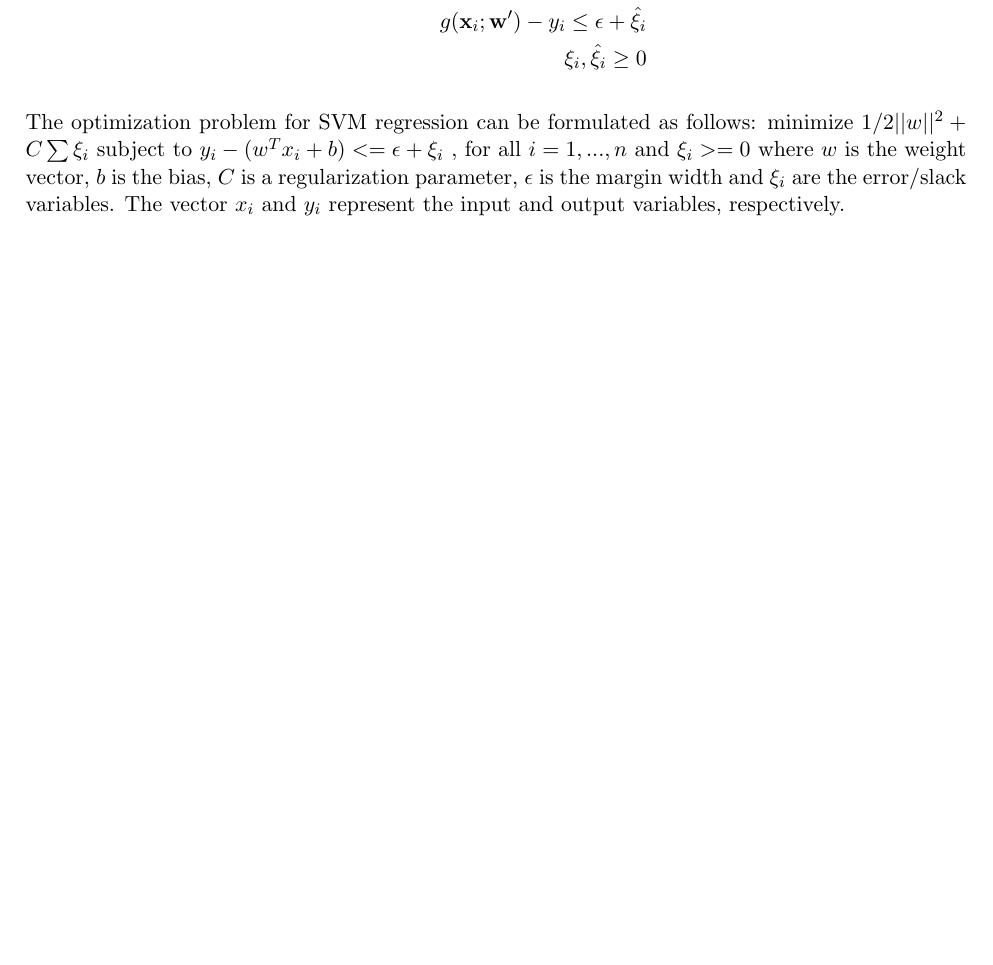
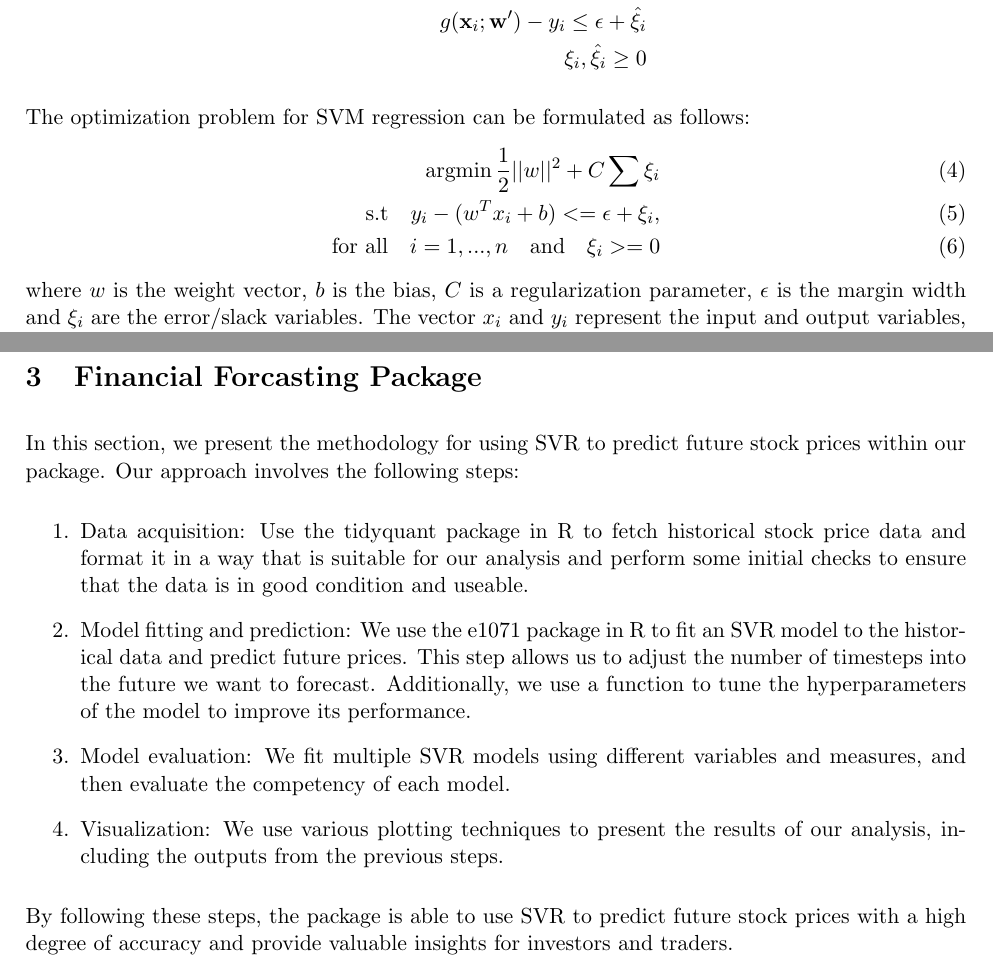
Before and after one commit to h-0-0/finance_bros, a LaTeX paper (Methods/main.tex): part of page 2 of 4 before the commit and two parts of pages 2 and 4 of 5 after it, the two joined at a grey line, cut so that both start at the same text, the shorter picture padded with empty space. Compiled offline with pdfLaTeX.

Commit message:
Update main.tex
Added basic outline of what our package is trying to achieve

```diff
--- a/Methods/main.tex
+++ b/Methods/main.tex
@@ -112,8 +112,11 @@ g(\bx_i;\bw') - y_i \leq \epsilon + \hat{\xi}_i \nonumber\\
 \end{align}
 
 The optimization problem for SVM regression can be formulated as follows:
-minimize $1/2||w||^2 + C \sum \xi_i$
-subject to $y_i - (w^T x_i + b) <= \epsilon + \xi_i$ , for all $i = 1, ..., n$ and $\xi_i >= 0$
+\begin{align}
+\argmin \frac{1}{2}||w||^2 + C \sum \xi_i \\
+\text{s.t} \quad y_i - (w^T x_i + b) <= \epsilon + \xi_i , \\
+\text{for all} \quad i = 1, ..., n \quad \text{and} \quad \xi_i >= 0
+\end{align}
 where $w$ is the weight vector, $b$ is the bias, $C$ is a regularization parameter, $\epsilon$ is the margin width and $\xi_i$ are the error/slack variables. The vector $x_i$ and $y_i$ represent the input and output variables, respectively.
 
 The goal is to find the weight vector, $w$ and bias $b$ that minimizes the objective function. To do this, a technique such as quadratic programming should be used. In addition, the constraints ensure that the difference between the predicted and true values of the target variable is at most $\epsilon + \xi_i$ for all instances. This allows for a certain degree of error, controlled by the parameter $\epsilon$, but penalizes larger errors through the term $C * \xi_i$.
@@ -137,11 +140,18 @@ We now have implemented a kernel function, however, which kernel function should
 
 %TODO: description of what RBF is and how it introduces more hyperparametrs which we will have to tune
 
-
-
-
 \newpage
 
+\section{Financial Forcasting Package}
+In this section, we present the methodology for using SVR to predict future stock prices within our package. Our approach involves the following steps:
+\begin{enumerate}
+  \item Data acquisition: Use the tidyquant package in R to fetch historical stock price data and format it in a way that is suitable for our analysis and perform some initial checks to ensure that the data is in good condition and useable.
+  \item Model fitting and prediction: We use the e1071 package in R to fit an SVR model to the historical data and predict future prices. This step allows us to adjust the number of timesteps into the future we want to forecast. Additionally, we use a function to tune the hyperparameters of the model to improve its performance.
+  \item Model evaluation: We fit multiple SVR models using different variables and measures, and then evaluate the competency of each model.
+  \item Visualization: We use various plotting techniques to present the results of our analysis, including the outputs from the previous steps.
+\end{enumerate}
+
+By following these steps, the package is able to use SVR to predict future stock prices with a high degree of accuracy and provide valuable insights for investors and traders.
 
 \newpage
 \input{Methods/appendix.tex}
```
